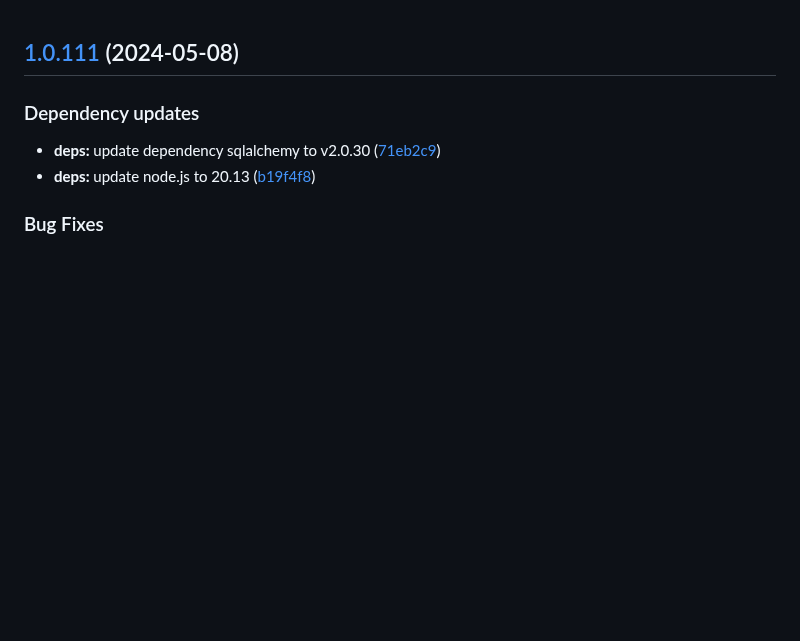
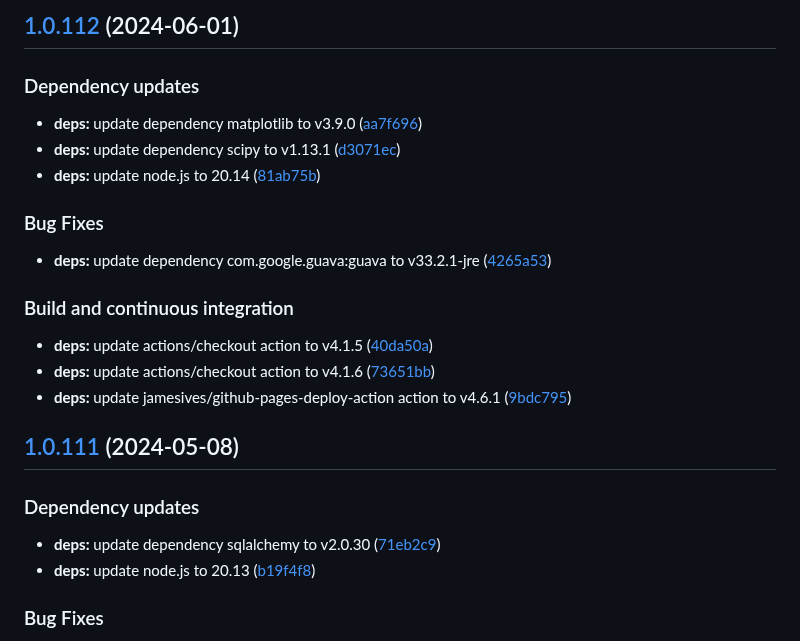
Before and after one commit to w4bo/explain, a Markdown page: CHANGELOG.md, the part around the change. Drawn GitHub-style; blank space fills up the shorter version.

Commit message:
chore(release): 1.0.112 [skip ci]
## [1.0.112](https://github.com/w4bo/explain/compare/1.0.111...1.0.112) (2024-06-01)

### Dependency updates

* **deps:** update dependency matplotlib to v3.9.0 ([aa7f696](https://github.com/w4bo/explain/commit/aa7f69666db5cbdcf2ec3325a9096c127c073b9f))
* **deps:** update dependency scipy to v1.13.1 ([d3071ec](https://github.com/w4bo/explain/commit/d3071ecd6c347074a427e2db5ec810f318594049))
* **deps:** update node.js to 20.14 ([81ab75b](https://github.com/w4bo/explain/commit/81ab75be46f9c84b4c263a782c6ba905471959e6))

### Bug Fixes

* **deps:** update dependency com.google.guava:guava to v33.2.1-jre ([4265a53](https://github.com/w4bo/explain/commit/4265a53c6c61021107d53879713d04dfa0309621))

### Build and continuous integration

* **deps:** update actions/checkout action to v4.1.5 ([40da50a](https://github.com/w4bo/explain/commit/40da50affb3b99b0dec1472208165b1a61d3faab))
* **deps:** update actions/checkout action to v4.1.6 ([73651bb](https://github.com/w4bo/explain/commit/73651bb706adcbb8c396e8082a7467938ca4dd1d))
* **deps:** update jamesives/github-pages-deploy-action action to v4.6.1 ([9bdc795](https://github.com/w4bo/explain/commit/9bdc795ac38225a7c52215dd12348071791d0665))

```diff
--- a/CHANGELOG.md
+++ b/CHANGELOG.md
@@ -1,3 +1,24 @@
+## [1.0.112](https://github.com/w4bo/explain/compare/1.0.111...1.0.112) (2024-06-01)
+
+
+### Dependency updates
+
+* **deps:** update dependency matplotlib to v3.9.0 ([aa7f696](https://github.com/w4bo/explain/commit/aa7f69666db5cbdcf2ec3325a9096c127c073b9f))
+* **deps:** update dependency scipy to v1.13.1 ([d3071ec](https://github.com/w4bo/explain/commit/d3071ecd6c347074a427e2db5ec810f318594049))
+* **deps:** update node.js to 20.14 ([81ab75b](https://github.com/w4bo/explain/commit/81ab75be46f9c84b4c263a782c6ba905471959e6))
+
+
+### Bug Fixes
+
+* **deps:** update dependency com.google.guava:guava to v33.2.1-jre ([4265a53](https://github.com/w4bo/explain/commit/4265a53c6c61021107d53879713d04dfa0309621))
+
+
+### Build and continuous integration
+
+* **deps:** update actions/checkout action to v4.1.5 ([40da50a](https://github.com/w4bo/explain/commit/40da50affb3b99b0dec1472208165b1a61d3faab))
+* **deps:** update actions/checkout action to v4.1.6 ([73651bb](https://github.com/w4bo/explain/commit/73651bb706adcbb8c396e8082a7467938ca4dd1d))
+* **deps:** update jamesives/github-pages-deploy-action action to v4.6.1 ([9bdc795](https://github.com/w4bo/explain/commit/9bdc795ac38225a7c52215dd12348071791d0665))
+
 ## [1.0.111](https://github.com/w4bo/explain/compare/1.0.110...1.0.111) (2024-05-08)
 
 
```
